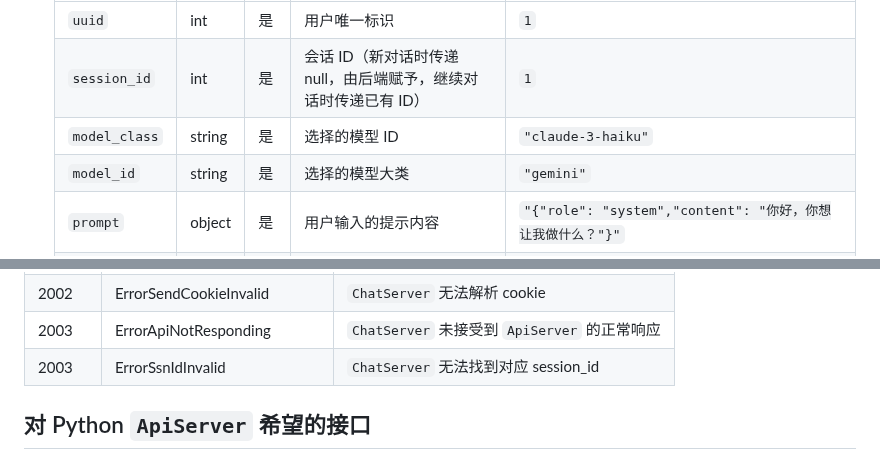
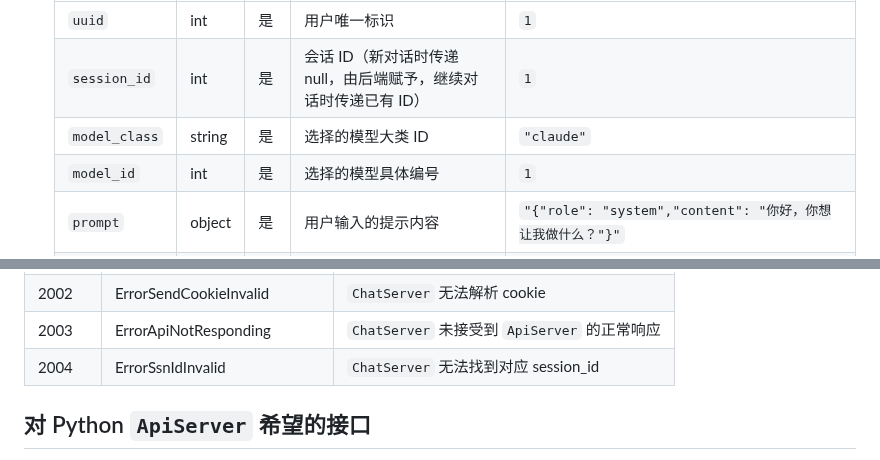
Before and after one commit to ATOMLubover/WHUChat-Server, a Markdown page: readme-cpp.md, 2 parts joined by grey strips. GitHub-like rendering.

Commit message:
修改了接口参数描述错误的地方

```diff
--- a/readme-cpp.md
+++ b/readme-cpp.md
@@ -285,8 +285,8 @@ port ：**8080**
     | :------------ | :----- | :--- | :-------------------------------------------------------------- | :--------------------------------------------------------- |
     | `uuid`        | int    | 是   | 用户唯一标识                                                    | `1`                                                        |
     | `session_id`  | int    | 是   | 会话 ID（新对话时传递 null，由后端赋予，继续对话时传递已有 ID） | `1`                                                        |
-    | `model_class` | string | 是   | 选择的模型 ID                                                   | `"claude-3-haiku"`                                         |
-    | `model_id`    | string | 是   | 选择的模型大类                                                  | `"gemini"`                                                 |
+    | `model_class` | string | 是   | 选择的模型大类 ID                                               | `"claude"`                                                 |
+    | `model_id`    | int    | 是   | 选择的模型具体编号                                              | `1`                                                        |
     | `prompt`      | object | 是   | 用户输入的提示内容                                              | `"{"role": "system","content": "你好，你想让我做什么？"}"` |
     | `parameters`  | object | 是   | 调用参数，如 temperature, thinking, online 等等                 | {"temperature": 0.7, ...}                                  |
     | `URL`         | string | 否   | 自定义模型调用网址                                              | `"https://api.deepseek.com"`                               |
@@ -393,7 +393,7 @@ port ：**8080**
 | 2001    | ErrorWebsocketUpgradeDinied | ` ChatServer ` 拒绝升级 WebSocket                |
 | 2002    | ErrorSendCookieInvalid      | ` ChatServer ` 无法解析 cookie                   |
 | 2003    | ErrorApiNotResponding       | ` ChatServer ` 未接受到 ` ApiServer ` 的正常响应 |
-| 2003    | ErrorSsnIdInvalid           | ` ChatServer ` 无法找到对应 session_id           |
+| 2004    | ErrorSsnIdInvalid           | ` ChatServer ` 无法找到对应 session_id           |
 
 ## 对 Python ` ApiServer ` 希望的接口
 
```
